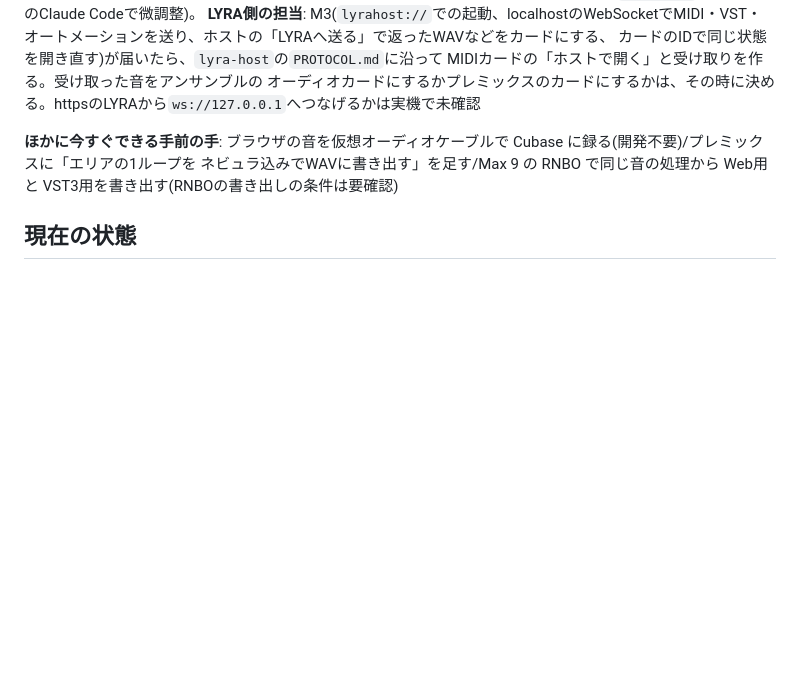
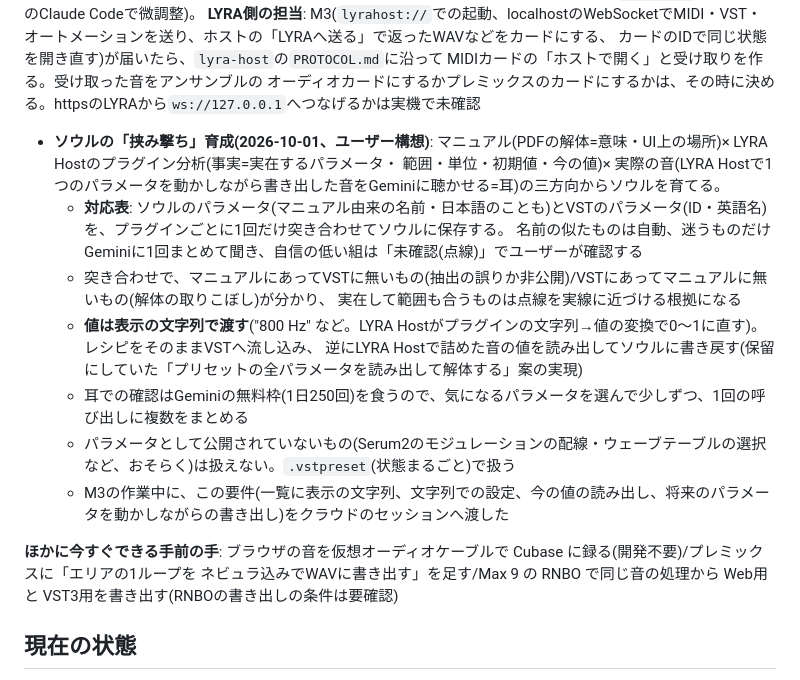
Before and after one commit to Toshiyuki1988/lyra, a Markdown page: CLAUDE.md, the part around the change. Drawn GitHub-style; blank space fills up the shorter version.

Commit message:
CLAUDE.mdに、PDFの解体とLYRA Hostのプラグイン分析の挟み撃ちでソウルを育てる構想を記録する
Co-Authored-By: Claude Opus 5.5 <noreply@anthropic.com>

```diff
--- a/CLAUDE.md
+++ b/CLAUDE.md
@@ -714,6 +714,17 @@ CONSTELLATION(美術鑑賞記録アプリ)の姉妹アプリ。DTMプラグイ
 **LYRA側の担当**: M3(`lyrahost://`での起動、localhostのWebSocketでMIDI・VST・オートメーションを送り、ホストの「LYRAへ送る」で返ったWAVなどをカードにする、
 カードのIDで同じ状態を開き直す)が届いたら、`lyra-host`の`PROTOCOL.md`に沿って MIDIカードの「ホストで開く」と受け取りを作る。受け取った音をアンサンブルの
 オーディオカードにするかプレミックスのカードにするかは、その時に決める。httpsのLYRAから`ws://127.0.0.1`へつなげるかは実機で未確認
+- **ソウルの「挟み撃ち」育成(2026-10-01、ユーザー構想)**: マニュアル(PDFの解体=意味・UI上の場所)× LYRA Hostのプラグイン分析(事実=実在するパラメータ・
+  範囲・単位・初期値・今の値)× 実際の音(LYRA Hostで1つのパラメータを動かしながら書き出した音をGeminiに聴かせる=耳)の三方向からソウルを育てる。
+  - **対応表**: ソウルのパラメータ(マニュアル由来の名前・日本語のことも)とVSTのパラメータ(ID・英語名)を、プラグインごとに1回だけ突き合わせてソウルに保存する。
+    名前の似たものは自動、迷うものだけGeminiに1回まとめて聞き、自信の低い組は「未確認(点線)」でユーザーが確認する
+  - 突き合わせで、マニュアルにあってVSTに無いもの(抽出の誤りか非公開)/VSTにあってマニュアルに無いもの(解体の取りこぼし)が分かり、
+    実在して範囲も合うものは点線を実線に近づける根拠になる
+  - **値は表示の文字列で渡す**("800 Hz" など。LYRA Hostがプラグインの文字列→値の変換で0〜1に直す)。レシピをそのままVSTへ流し込み、
+    逆にLYRA Hostで詰めた音の値を読み出してソウルに書き戻す(保留にしていた「プリセットの全パラメータを読み出して解体する」案の実現)
+  - 耳での確認はGeminiの無料枠(1日250回)を食うので、気になるパラメータを選んで少しずつ、1回の呼び出しに複数をまとめる
+  - パラメータとして公開されていないもの(Serum2のモジュレーションの配線・ウェーブテーブルの選択など、おそらく)は扱えない。`.vstpreset`(状態まるごと)で扱う
+  - M3の作業中に、この要件(一覧に表示の文字列、文字列での設定、今の値の読み出し、将来のパラメータを動かしながらの書き出し)をクラウドのセッションへ渡した
 
 **ほかに今すぐできる手前の手**: ブラウザの音を仮想オーディオケーブルで Cubase に録る(開発不要)/プレミックスに「エリアの1ループを
 ネビュラ込みでWAVに書き出す」を足す/Max 9 の RNBO で同じ音の処理から Web用と VST3用を書き出す(RNBOの書き出しの条件は要確認)
```
